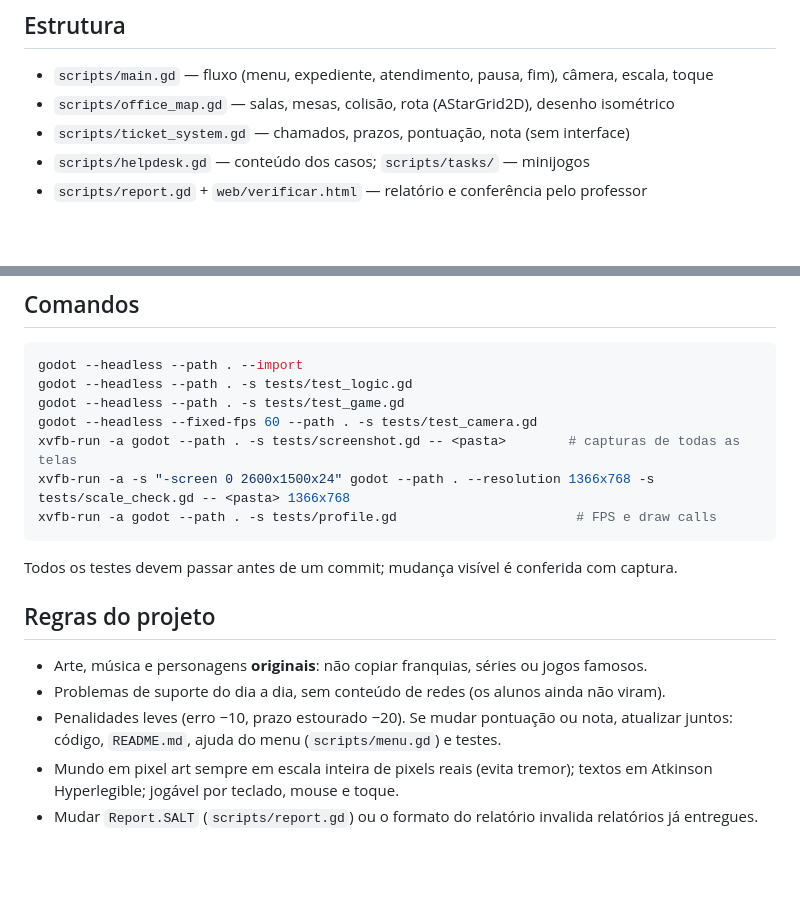
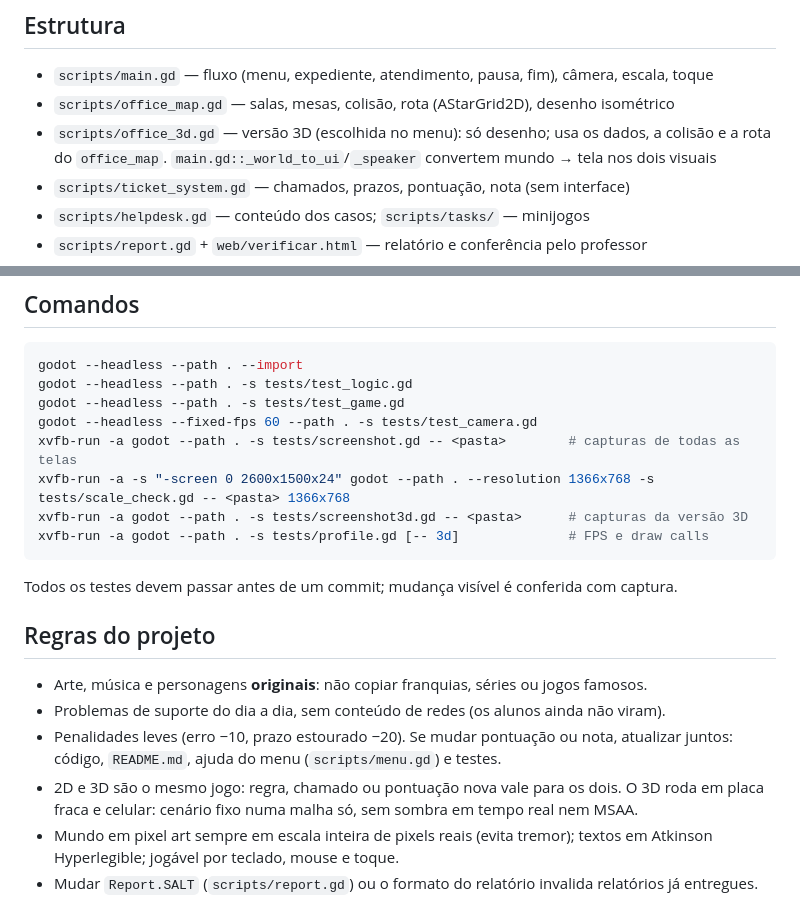
Before and after one commit to cimiano2/chamado-aberto, a Markdown page: CLAUDE.md, 2 parts joined by grey strips. GitHub-like rendering; blank space fills up the shorter version.

````diff
--- a/CLAUDE.md
+++ b/CLAUDE.md
@@ -12,6 +12,8 @@ Detalhes para jogadores e professor: `README.md`.
 
 - `scripts/main.gd` — fluxo (menu, expediente, atendimento, pausa, fim), câmera, escala, toque
 - `scripts/office_map.gd` — salas, mesas, colisão, rota (AStarGrid2D), desenho isométrico
+- `scripts/office_3d.gd` — versão 3D (escolhida no menu): só desenho; usa os dados, a colisão e a
+  rota do `office_map`. `main.gd::_world_to_ui`/`_speaker` convertem mundo → tela nos dois visuais
 - `scripts/ticket_system.gd` — chamados, prazos, pontuação, nota (sem interface)
 - `scripts/helpdesk.gd` — conteúdo dos casos; `scripts/tasks/` — minijogos
 - `scripts/report.gd` + `web/verificar.html` — relatório e conferência pelo professor
@@ -27,7 +29,8 @@ godot --headless --path . -s tests/test_game.gd
 godot --headless --fixed-fps 60 --path . -s tests/test_camera.gd
 xvfb-run -a godot --path . -s tests/screenshot.gd -- <pasta>        # capturas de todas as telas
 xvfb-run -a -s "-screen 0 2600x1500x24" godot --path . --resolution 1366x768 -s tests/scale_check.gd -- <pasta> 1366x768
-xvfb-run -a godot --path . -s tests/profile.gd                       # FPS e draw calls
+xvfb-run -a godot --path . -s tests/screenshot3d.gd -- <pasta>      # capturas da versão 3D
+xvfb-run -a godot --path . -s tests/profile.gd [-- 3d]              # FPS e draw calls
 ```
 
 Todos os testes devem passar antes de um commit; mudança visível é conferida com captura.
@@ -38,6 +41,8 @@ Todos os testes devem passar antes de um commit; mudança visível é conferida
 - Problemas de suporte do dia a dia, sem conteúdo de redes (os alunos ainda não viram).
 - Penalidades leves (erro −10, prazo estourado −20). Se mudar pontuação ou nota, atualizar
   juntos: código, `README.md`, ajuda do menu (`scripts/menu.gd`) e testes.
+- 2D e 3D são o mesmo jogo: regra, chamado ou pontuação nova vale para os dois. O 3D roda em
+  placa fraca e celular: cenário fixo numa malha só, sem sombra em tempo real nem MSAA.
 - Mundo em pixel art sempre em escala inteira de pixels reais (evita tremor); textos em
   Atkinson Hyperlegible; jogável por teclado, mouse e toque.
 - Mudar `Report.SALT` (`scripts/report.gd`) ou o formato do relatório invalida relatórios já entregues.
````
Also changed, not shown: README.md (+11 -1 lines), docs/jogo3d.png (added), 6 other files.
